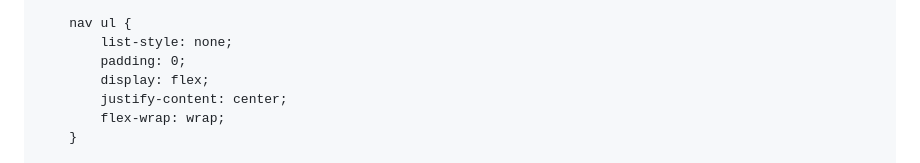
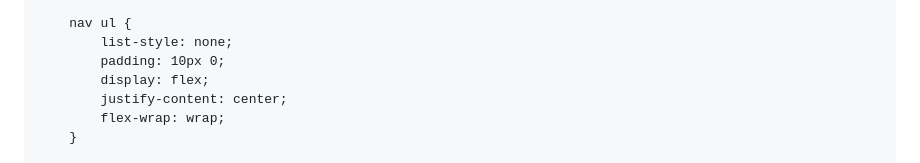
Before and after one commit to hathimanan/hathimanan.github.io, a Markdown page: README.md, the part around the change. Drawn GitHub-style.

```diff
--- a/README.md
+++ b/README.md
@@ -58,7 +58,7 @@
 
         nav ul {
             list-style: none;
-            padding: 0;
+            padding: 10px 0;
             display: flex;
             justify-content: center;
             flex-wrap: wrap;
```
